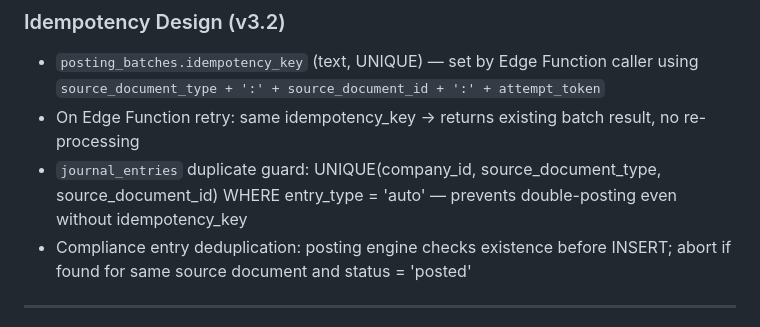
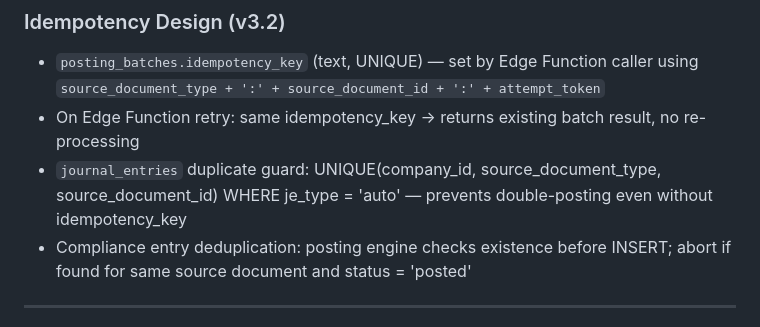
Before and after one commit to jaqgacp/PXLERP, a Markdown page: docs/architecture/06_POSTING_ENGINE_TABLE_DESIGN.md, the part around the change. Rendered like a GitHub page.

```diff
--- a/docs/architecture/06_POSTING_ENGINE_TABLE_DESIGN.md
+++ b/docs/architecture/06_POSTING_ENGINE_TABLE_DESIGN.md
@@ -311,7 +311,7 @@ UNIQUE: `(company_id, fiscal_period_id)`
 
 - `posting_batches.idempotency_key` (text, UNIQUE) — set by Edge Function caller using `source_document_type + ':' + source_document_id + ':' + attempt_token`
 - On Edge Function retry: same idempotency_key → returns existing batch result, no re-processing
-- `journal_entries` duplicate guard: UNIQUE(company_id, source_document_type, source_document_id) WHERE entry_type = 'auto' — prevents double-posting even without idempotency_key
+- `journal_entries` duplicate guard: UNIQUE(company_id, source_document_type, source_document_id) WHERE je_type = 'auto' — prevents double-posting even without idempotency_key
 - Compliance entry deduplication: posting engine checks existence before INSERT; abort if found for same source document and status = 'posted'
 
 ---
```
Also changed, not shown: docs/architecture/04_RELATIONSHIP_MAP.md (+1 -1 lines), docs/architecture/05_COMPLIANCE_DATA_CAPTURE_MAP.md (+2 -2 lines).
